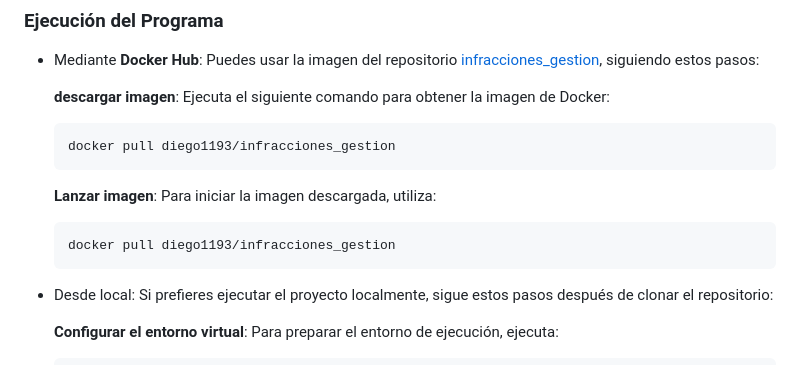
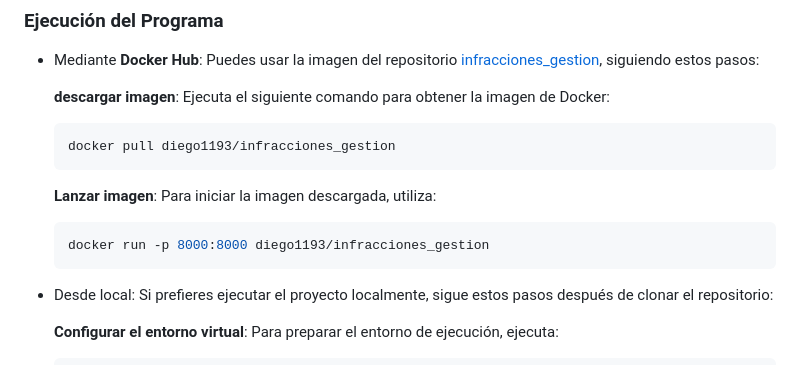
Before and after one commit to diego1193/registro_infracciones, a Markdown page: README.md, the part around the change. GitHub-like rendering.

````diff
--- a/README.md
+++ b/README.md
@@ -100,7 +100,7 @@ git clone https://github.com/diego1193/registro_infracciones.git
   **Lanzar imagen**:
   Para iniciar la imagen descargada, utiliza:
   ```bash
-  docker pull diego1193/infracciones_gestion
+  docker run -p 8000:8000 diego1193/infracciones_gestion
   ```
 
 - Desde local:
````
